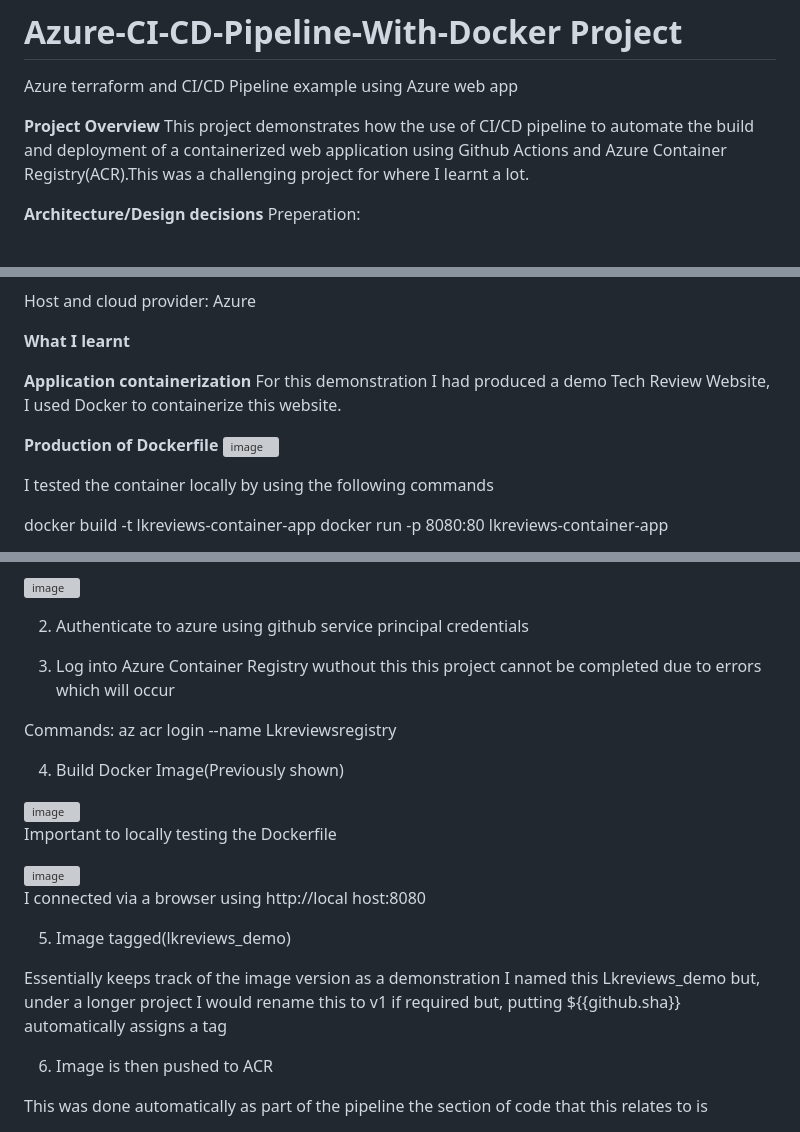
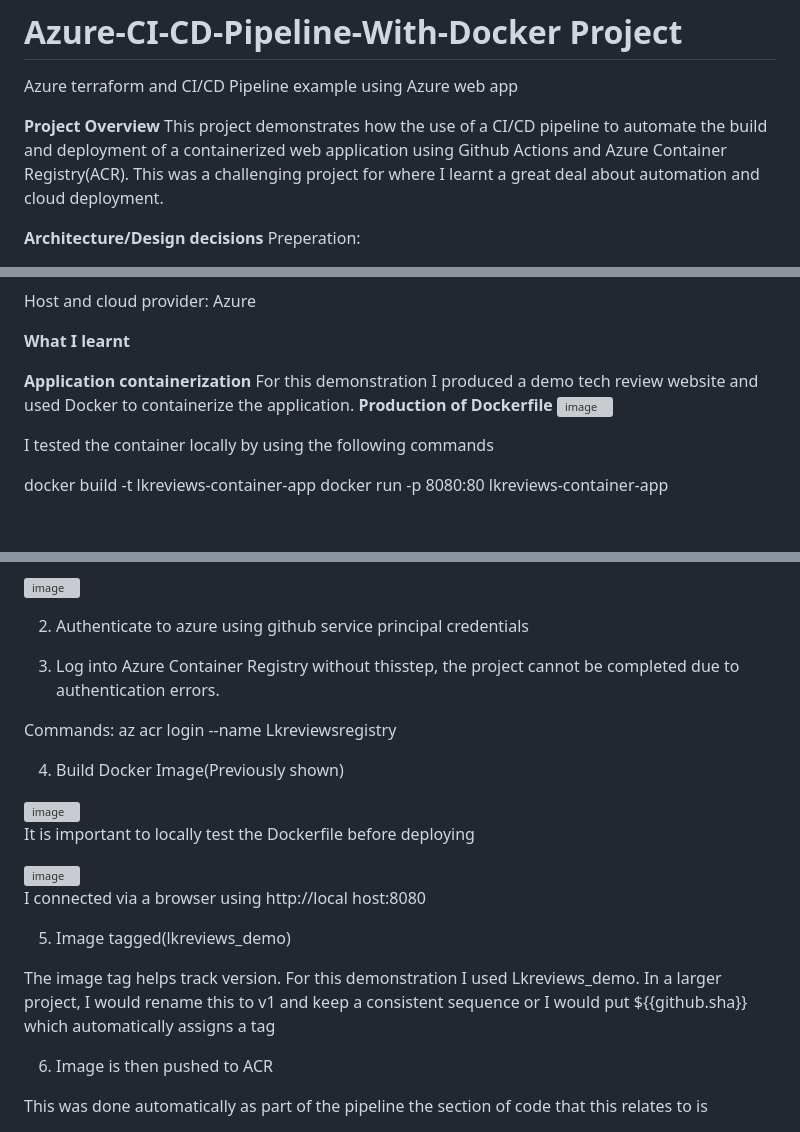
Before and after one commit to Lk2103/Azure-Terraform-CI-CD-Pipeline-Project, a Markdown page: README.md, 3 parts joined by grey strips. GitHub-like rendering; blank space fills up the shorter version; grey boxes are pictures that could not be loaded.

```diff
--- a/README.md
+++ b/README.md
@@ -3,7 +3,7 @@
 Azure terraform and CI/CD Pipeline example using Azure web app
 
 **Project Overview**
-This project demonstrates how the use of CI/CD pipeline to automate the build and deployment of a containerized web application using Github Actions and Azure Container Registry(ACR).This was a challenging project for where I learnt a lot.
+This project demonstrates how the use of a CI/CD pipeline to automate the build and deployment of a containerized web application using Github Actions and Azure Container Registry(ACR). This was a challenging project for where I learnt a great deal about automation and cloud deployment.
 
 **Architecture/Design decisions**
 Preperation:
@@ -28,8 +28,7 @@ Host and cloud provider: Azure
 **What I learnt**
 
 **Application containerization**
-For this demonstration I had produced a demo Tech Review Website, I used Docker to containerize this website.
-
+For this demonstration I produced a demo tech review website and used Docker to containerize the application.
 **Production of Dockerfile**
 <img width="1919" height="838" alt="image" src="https://github.com/user-attachments/assets/1964127e-8ee2-4322-8bfe-75c41921d40e" />
 
@@ -52,7 +51,7 @@ Pipeline steps
 
 2. Authenticate to azure using github service principal credentials
 
-3. Log into Azure Container Registry wuthout this this project cannot be completed due to errors which will occur
+3. Log into Azure Container Registry without thisstep, the project cannot be completed due to authentication errors.
 
 Commands: az acr login --name Lkreviewsregistry
 
@@ -60,7 +59,7 @@ Commands: az acr login --name Lkreviewsregistry
 
 <img width="958" height="1007" alt="image" src="https://github.com/user-attachments/assets/45b438ce-d84a-4f95-8d52-894b24e1275b" />
 
-Important to locally testing the Dockerfile
+It is important to locally test the Dockerfile before deploying
 
 <img width="1919" height="982" alt="image" src="https://github.com/user-attachments/assets/8c4c5d01-a515-4319-a174-9d1ceb612e98" />
 
@@ -68,7 +67,7 @@ I connected via a browser using http://local host:8080
 
 5. Image tagged(lkreviews_demo)
 
-Essentially keeps track of the image version as a demonstration I named this Lkreviews_demo but, under a longer project I would rename this to v1 if required but, putting ${{github.sha}} automatically assigns a tag
+The image tag helps track version. For this demonstration I used Lkreviews_demo. In a larger project, I would rename this to v1 and keep a consistent sequence or I would put ${{github.sha}} which automatically assigns a tag
 
 6. Image is then pushed to ACR
 
```
